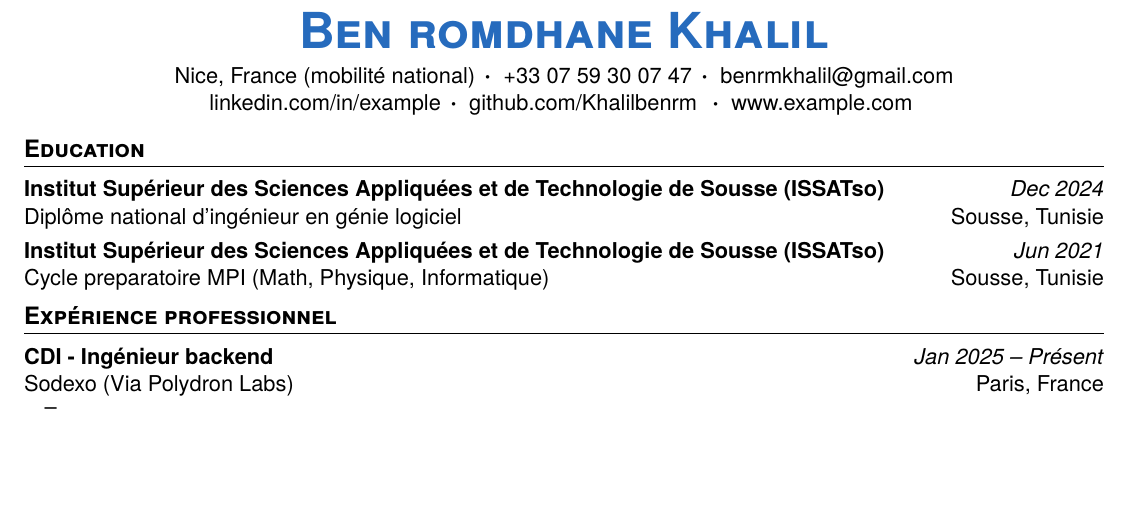
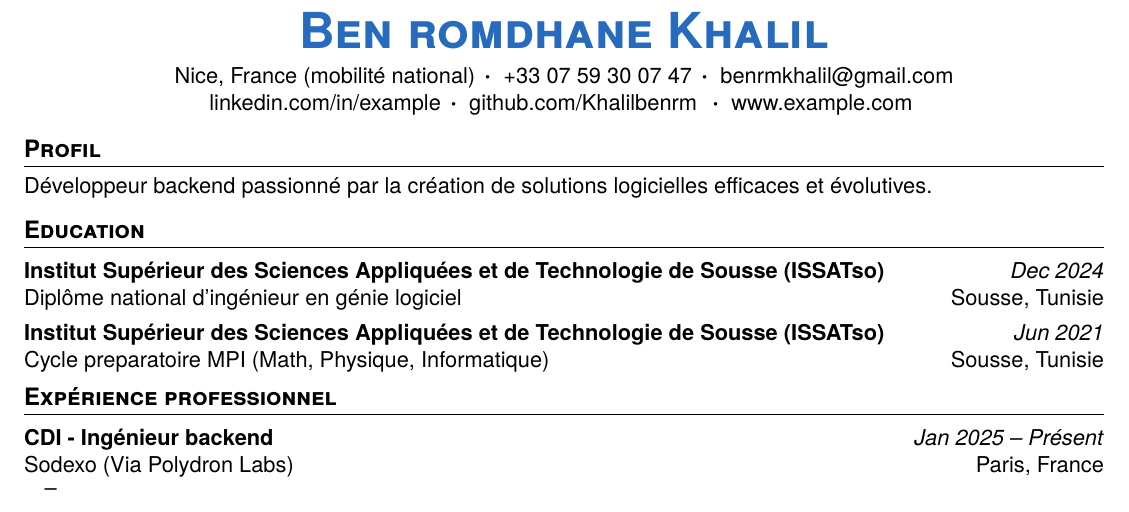
Before and after one commit to Khalilbenrm/latex_cv, a LaTeX CV (cv_khalil_ben_romdhane/junior_developer_template/main.tex, which reads cv_khalil_ben_romdhane/junior_developer_template/resume_config.cls): part of the page, cut so that both start at the same text, the shorter picture padded with empty space. Compiled offline with XeLaTeX.

Commit message:
Customizing template

```diff
--- a/cv_khalil_ben_romdhane/junior_developer_template/main.tex
+++ b/cv_khalil_ben_romdhane/junior_developer_template/main.tex
@@ -32,18 +32,27 @@
     [www.example.com] % website - this parameter is optional, removing it won't impact the function's behavior
 
 %-------------------------------------------------------------------------------
+%                Profil
+%-------------------------------------------------------------------------------
+
+\section{Profil}
+\Profil
+    {Développeur backend passionné par la création de solutions logicielles efficaces et évolutives.} % description
+
+
+\vspace{-14pt}
+%-------------------------------------------------------------------------------
 %                Education
 %-------------------------------------------------------------------------------
 
 \section{Education}
-
 \EducationExperience
     {Institut Supérieur des Sciences Appliquées et de Technologie de Sousse (ISSATso)} % school name
     {Diplôme national d’ingénieur en génie logiciel} % credential name
     {Dec 2024} % date of graduation
     {Sousse, Tunisie} % city, country of school
 
-    \EducationExperience
+\EducationExperience
     {Institut Supérieur des Sciences Appliquées et de Technologie de Sousse (ISSATso)} % school name
     {Cycle preparatoire MPI (Math, Physique, Informatique)} % credential name
     {Jun 2021} % date of graduation
--- a/cv_khalil_ben_romdhane/junior_developer_template/resume_config.cls
+++ b/cv_khalil_ben_romdhane/junior_developer_template/resume_config.cls
@@ -131,6 +131,10 @@
         #2 & #4 \\
     \end{tabular*}
 }
+\newcommand{\Profil}[1]{
+    \noindent
+    #1\\[10pt]
+}
 
 \newcommand{\SkillItem}[2]{\item \textbf{#1}{#2}}
 
```
